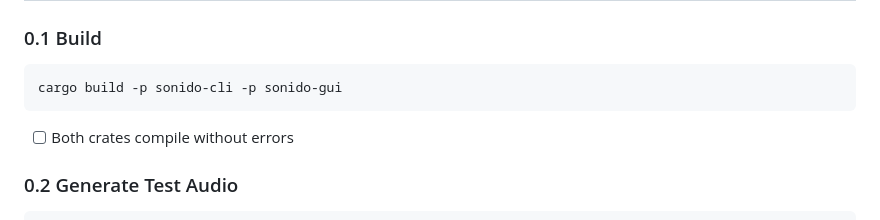
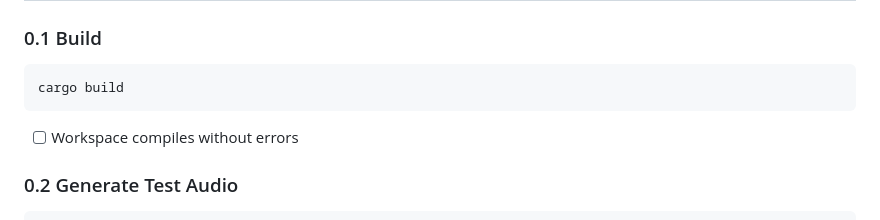
Before and after one commit to ampactor/sonido, a Markdown page: docs/MANUAL_TESTING.md, the part around the change. Drawn GitHub-style.

Commit message:
docs(cli): cargo build entire workspace when testing cli

````diff
--- a/docs/MANUAL_TESTING.md
+++ b/docs/MANUAL_TESTING.md
@@ -10,10 +10,10 @@ Work through each phase in order. Every step has a checkbox and pass/fail criter
 ### 0.1 Build
 
 ```bash
-cargo build -p sonido-cli -p sonido-gui
+cargo build
 ```
 
-- [ ] Both crates compile without errors
+- [ ] Workspace compiles without errors
 
 ### 0.2 Generate Test Audio
 
````
